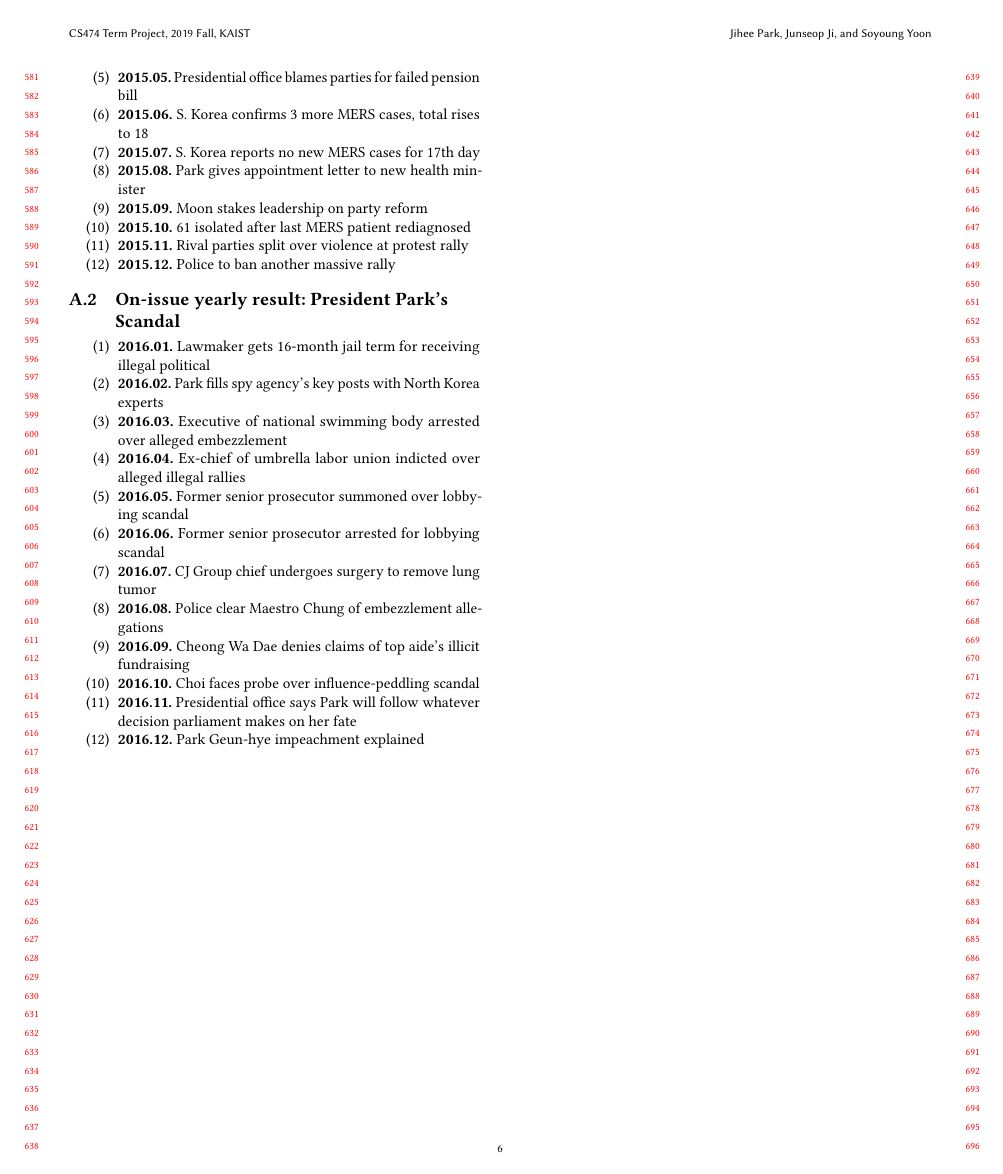
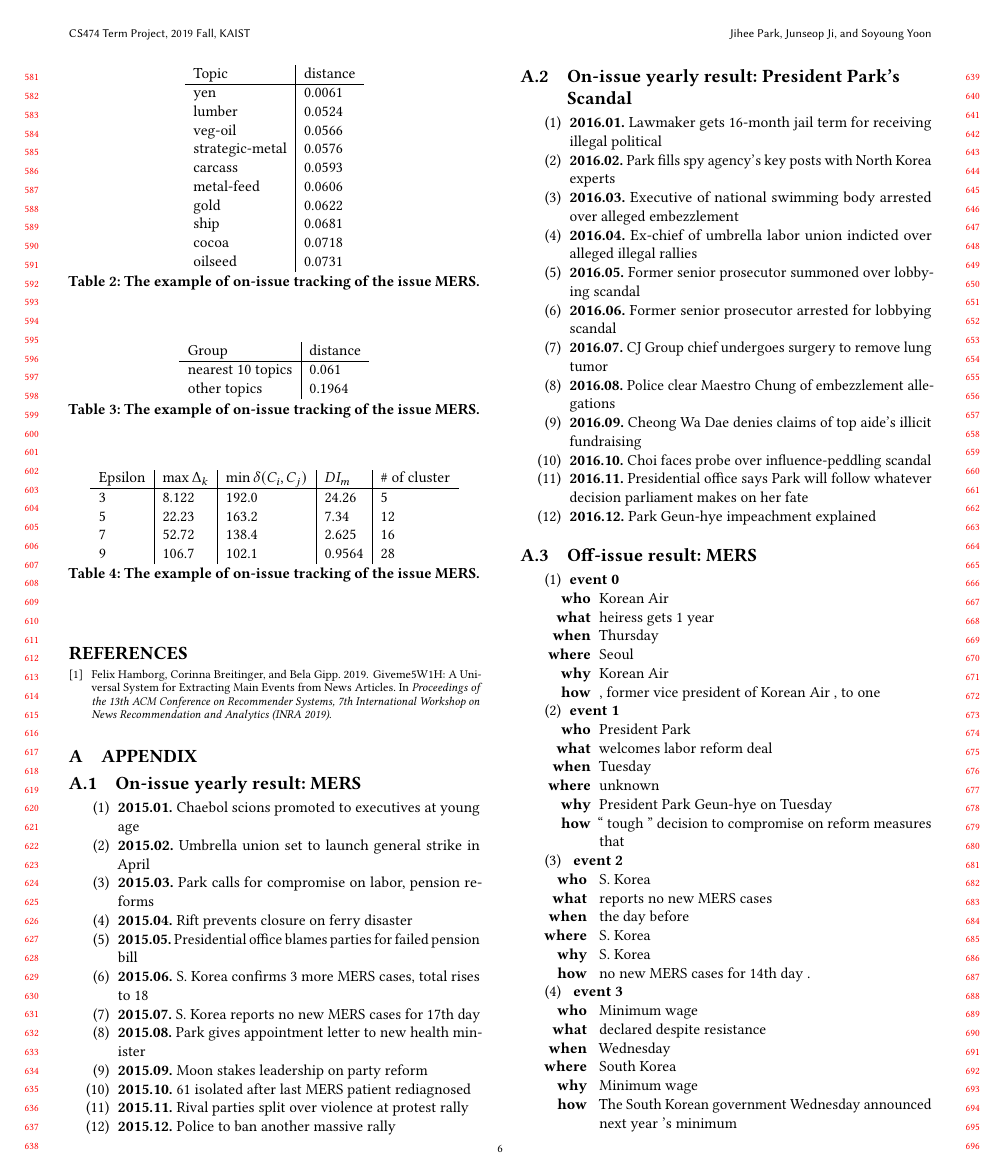
Before and after one commit to soyoung97/Topic_modeling-Issue_Tracking, a LaTeX paper (report/report.tex, which reads report/appendix.tex, report/evaluation.tex): page 6 of 6 before the commit and page 6 of 7 after it. Compiled offline with pdfLaTeX.

Commit message:
add some evaluation

```diff
--- a/report/appendix.tex
+++ b/report/appendix.tex
@@ -31,3 +31,46 @@
   \item \textbf{2016.11.} Presidential office says Park will follow whatever decision parliament makes on her fate
   \item \textbf{2016.12.} Park Geun-hye impeachment explained
 \end{enumerate}
+
+\subsection{Off-issue result: MERS}
+\begin{enumerate}
+    \item \textbf{event 0}
+    \begin{enumerate}
+        \item[\textbf{who}] Korean Air
+        \item[\textbf{what}] heiress gets 1 year
+        \item[\textbf{when}] Thursday
+        \item[\textbf{where}] Seoul
+        \item[\textbf{why}] Korean Air
+        \item[\textbf{how}] , former vice president of Korean Air , to one
+    \end{enumerate}
+
+    \item \textbf{event 1}
+        \begin{enumerate}
+        \item[\textbf{who}] President Park
+        \item[\textbf{what}] welcomes labor reform deal
+        \item[\textbf{when}] Tuesday
+        \item[\textbf{where}] unknown
+        \item[\textbf{why}] President Park Geun-hye on Tuesday
+        \item[\textbf{how}] “ tough ” decision to compromise on reform measures that
+        \end{enumerate}
+\item \textbf{	event		2	}
+\begin{enumerate}
+\item[\textbf{	who	}]	S.	Korea
+\item[\textbf{	what	}]	reports	no	new	MERS	cases
+\item[\textbf{	when	}]	the	day	before
+\item[\textbf{	where	}]	S.	Korea
+\item[\textbf{	why	}]	S.	Korea
+\item[\textbf{	how	}]	no	new	MERS	cases	for	14th	day	.
+\end{enumerate}
+\item \textbf{	event		3	}
+\begin{enumerate}
+\item[\textbf{	who	}]	Minimum	wage
+\item[\textbf{	what	}]	declared	despite	resistance
+\item[\textbf{	when	}]	Wednesday
+\item[\textbf{	where	}]	South	Korea
+\item[\textbf{	why	}]	Minimum	wage
+\item[\textbf{	how	}]	The	South	Korean	government	Wednesday	announced	next	year	’s	minimum
+\end{enumerate}
+\item \textbf{	event		4	}
+\begin{enumerate}
+\item[\textbf{	who	}]	the	chief	of	the	Korea	Confederation	of	Trade	Unions
--- a/report/evaluation.tex
+++ b/report/evaluation.tex
@@ -25,0 +31,29 @@ LDA result. It shows that our LDA model seems to work correctly.
+  \label{fig:onissuedia}
+\end{figure}
+
+\begin{table}[!htbp]
+  \begin{tabular}{l|l}
+  Topic & distance \\ \hline
+  yen & 0.0061 \\
+  lumber & 0.0524 \\
+  veg-oil & 0.0566 \\
+  strategic-metal & 0.0576 \\
+  carcass & 0.0593 \\
+  metal-feed & 0.0606 \\
+  gold & 0.0622 \\
+  ship & 0.0681 \\
+  cocoa & 0.0718 \\
+  oilseed & 0.0731
+  \end{tabular}
+  \caption{The example of on-issue tracking of the issue MERS.}
+  \label{table:onissue}
+\end{table}
+
+
+\begin{table}[!htbp]
+  \begin{tabular}{l|l}
+  Group & distance \\ \hline
+  nearest 10 topics & 0.061 \\
+  other topics & 0.1964
+  \end{tabular}
+  \caption{The example of on-issue tracking of the issue MERS.}
@@ -25,0 +67,11 @@ LDA result. It shows that our LDA model seems to work correctly.
+\begin{table}[!htbp]
+  \begin{tabular}{l|l|l|l|l}
+  Epsilon   & $\max \Delta_{k}$ & $\min \delta(C_{i}, C_{j})$ & $DI_{m}$ & \# of cluster \\ \hline
+  3 &  8.122 & 192.0 & 24.26 & 5 \\
+  5 &  22.23 & 163.2 & 7.34 & 12 \\
+  7 &  52.72 & 138.4 & 2.625 & 16  \\
+  9 & 106.7 & 102.1 & 0.9564 & 28
+  \end{tabular}
+  \caption{The example of on-issue tracking of the issue MERS.}
+  \label{table:onissue}
+\end{table}
```
Also changed, not shown: report/Distance1.png (added), report/appendix.tex (65 more changed lines), report/evaluation.tex (12 more changed lines).
